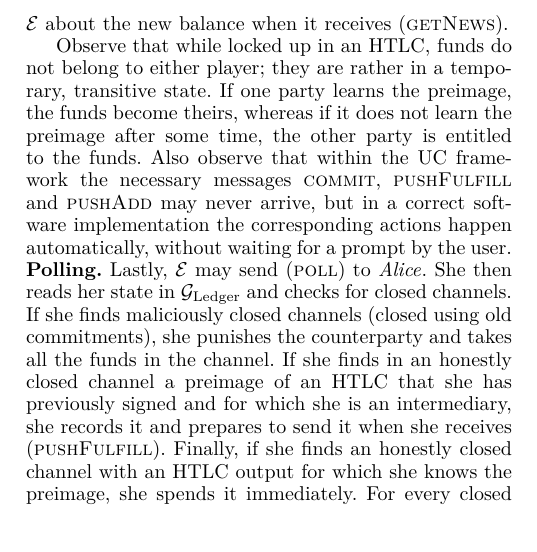
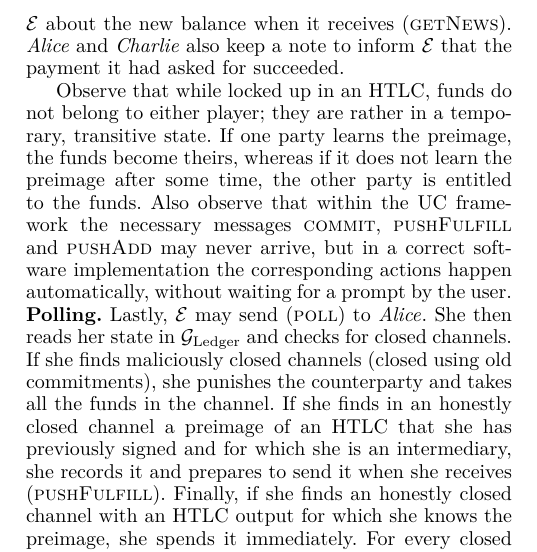
Before and after one commit to OrfeasLitos/PaymentChannels, a LaTeX paper (src/paymentChannels.tex, which reads src/protdescr.tex): part of one column of page 9 of 55, cut so that both start at the same text. Compiled offline with pdfLaTeX; a missing font is replaced by an installed copy or a similar font; a LaTeX package or settings file that is missing is left out.

Commit message:
Mention that getNews sends new payments

```diff
--- a/src/protdescr.tex
+++ b/src/protdescr.tex
@@ -94,6 +94,8 @@
     balance of each player to the appropriate value after the payment is
     complete. After this last update, each party keeps a note to inform
     \environment{} about the new balance when it receives (\textsc{getNews}).
+    \alice{} and \charlie{} also keep a note to inform \environment{} that the
+    payment it had asked for succeeded.
 
     Observe that while locked up in an HTLC, funds do not belong to either
     player; they are rather in a temporary, transitive state. If one party
```
